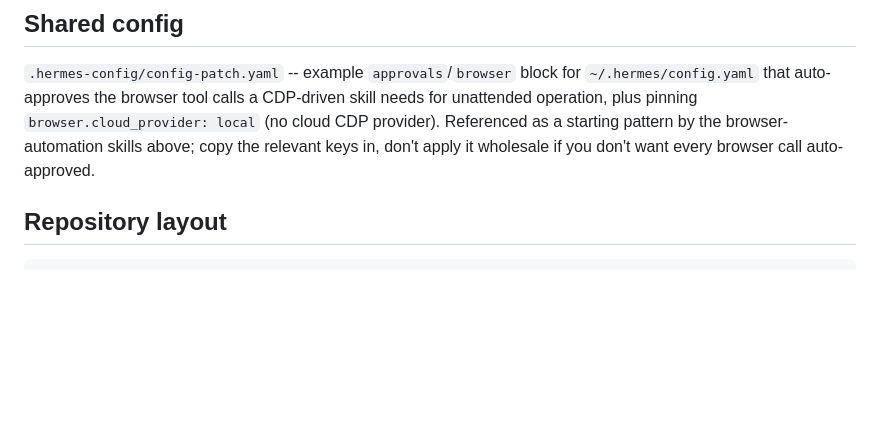
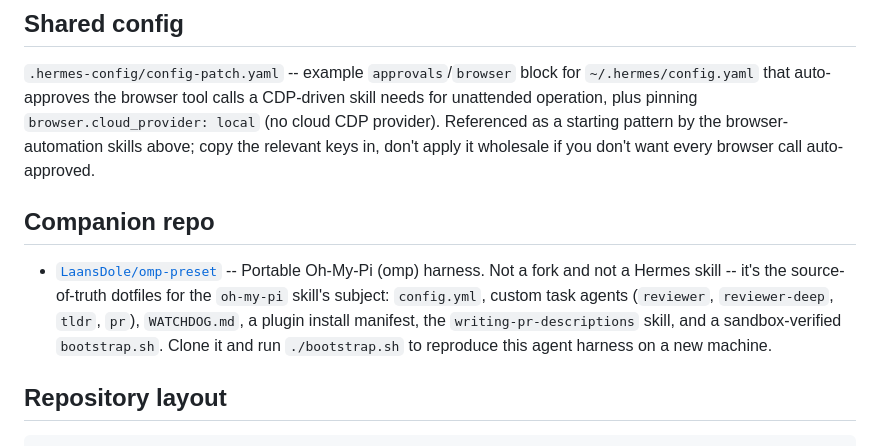
Before and after one commit to LaansDole/my-hermes-skills, a Markdown page: README.md, the part around the change. Rendered like a GitHub page; blank space fills up the shorter version.

```diff
--- a/README.md
+++ b/README.md
@@ -32,6 +32,10 @@ Hermes auto-discovers plugins installed into `~/.hermes/plugins/` via `hermes pl
 ## Shared config
 
 `.hermes-config/config-patch.yaml` -- example `approvals`/`browser` block for `~/.hermes/config.yaml` that auto-approves the browser tool calls a CDP-driven skill needs for unattended operation, plus pinning `browser.cloud_provider: local` (no cloud CDP provider). Referenced as a starting pattern by the browser-automation skills above; copy the relevant keys in, don't apply it wholesale if you don't want every browser call auto-approved.
+
+## Companion repo
+
+- [`LaansDole/omp-preset`](https://github.com/LaansDole/omp-preset) -- Portable Oh-My-Pi (omp) harness. Not a fork and not a Hermes skill -- it's the source-of-truth dotfiles for the `oh-my-pi` skill's subject: `config.yml`, custom task agents (`reviewer`, `reviewer-deep`, `tldr`, `pr`), `WATCHDOG.md`, a plugin install manifest, the `writing-pr-descriptions` skill, and a sandbox-verified `bootstrap.sh`. Clone it and run `./bootstrap.sh` to reproduce this agent harness on a new machine.
 
 ## Repository layout
 
```
Also changed, not shown: skills/oh-my-pi/SKILL.md (+10 -0 lines).
